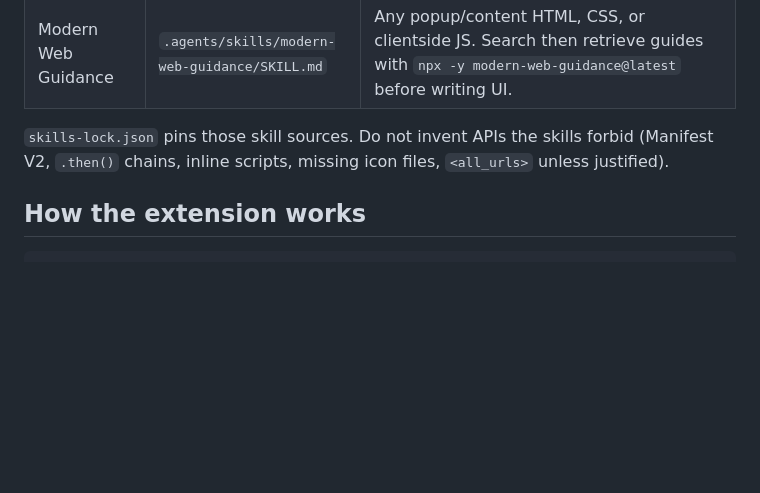
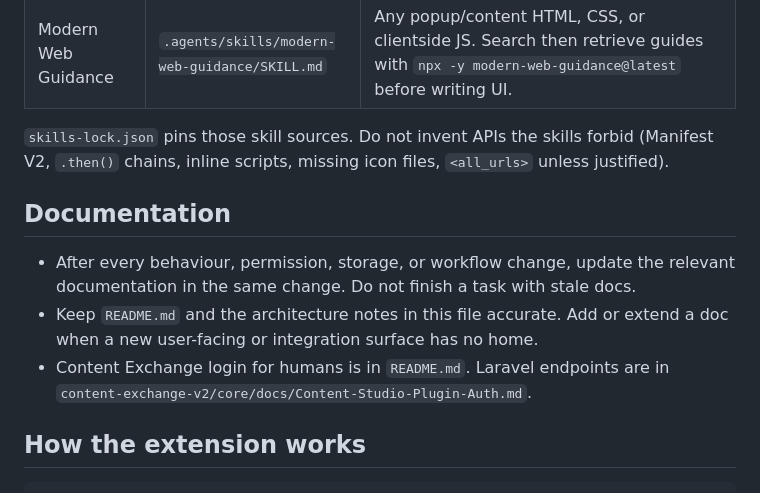
Before and after one commit to im-adamlambourne/Wordpress-Vampire-Chrome-extension, a Markdown page: AGENTS.md, the part around the change. Drawn GitHub-style; blank space fills up the shorter version.

Commit message:
Add documentation guidelines for maintaining accuracy in project files

```diff
--- a/AGENTS.md
+++ b/AGENTS.md
@@ -12,6 +12,12 @@ Treat `.agents/skills/` as the project plugins. Read and follow them before chan
 | Modern Web Guidance | `.agents/skills/modern-web-guidance/SKILL.md` | Any popup/content HTML, CSS, or clientside JS. Search then retrieve guides with `npx -y modern-web-guidance@latest` before writing UI. |
 
 `skills-lock.json` pins those skill sources. Do not invent APIs the skills forbid (Manifest V2, `.then()` chains, inline scripts, missing icon files, `<all_urls>` unless justified).
+
+## Documentation
+
+- After every behaviour, permission, storage, or workflow change, update the relevant documentation in the same change. Do not finish a task with stale docs.
+- Keep `README.md` and the architecture notes in this file accurate. Add or extend a doc when a new user-facing or integration surface has no home.
+- Content Exchange login for humans is in `README.md`. Laravel endpoints are in `content-exchange-v2/core/docs/Content-Studio-Plugin-Auth.md`.
 
 ## How the extension works
 
```
Also changed, not shown: README.md (added, +59 -0 lines).
